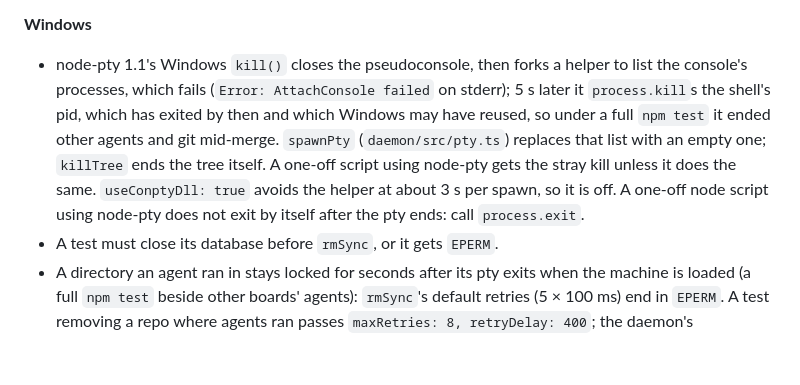
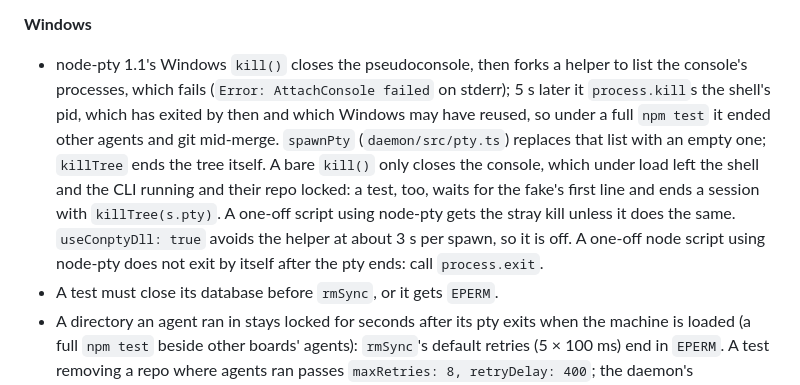
Before and after one commit to dillon-shearer/Kanban95, a Markdown page: docs/ARCHITECTURE.md, the part around the change. GitHub-like rendering; blank space fills up the shorter version.

Commit message:
Document that a bare pty kill leaves the agent running

```diff
--- a/docs/ARCHITECTURE.md
+++ b/docs/ARCHITECTURE.md
@@ -288,7 +288,7 @@ Gotchas collected while the board was built. Each one cost a phase some time.
 - Running the daemon on this repo creates `./.kanban95/templates/` (untracked, not ignored: in a target repo they are meant to be committed).
 
 **Windows**
-- node-pty 1.1's Windows `kill()` closes the pseudoconsole, then forks a helper to list the console's processes, which fails (`Error: AttachConsole failed` on stderr); 5 s later it `process.kill`s the shell's pid, which has exited by then and which Windows may have reused, so under a full `npm test` it ended other agents and git mid-merge. `spawnPty` (`daemon/src/pty.ts`) replaces that list with an empty one; `killTree` ends the tree itself. A one-off script using node-pty gets the stray kill unless it does the same. `useConptyDll: true` avoids the helper at about 3 s per spawn, so it is off. A one-off node script using node-pty does not exit by itself after the pty ends: call `process.exit`.
+- node-pty 1.1's Windows `kill()` closes the pseudoconsole, then forks a helper to list the console's processes, which fails (`Error: AttachConsole failed` on stderr); 5 s later it `process.kill`s the shell's pid, which has exited by then and which Windows may have reused, so under a full `npm test` it ended other agents and git mid-merge. `spawnPty` (`daemon/src/pty.ts`) replaces that list with an empty one; `killTree` ends the tree itself. A bare `kill()` only closes the console, which under load left the shell and the CLI running and their repo locked: a test, too, waits for the fake's first line and ends a session with `killTree(s.pty)`. A one-off script using node-pty gets the stray kill unless it does the same. `useConptyDll: true` avoids the helper at about 3 s per spawn, so it is off. A one-off node script using node-pty does not exit by itself after the pty ends: call `process.exit`.
 - A test must close its database before `rmSync`, or it gets `EPERM`.
 - A directory an agent ran in stays locked for seconds after its pty exits when the machine is loaded (a full `npm test` beside other boards' agents): `rmSync`'s default retries (5 × 100 ms) end in `EPERM`. A test removing a repo where agents ran passes `maxRetries: 8, retryDelay: 400`; the daemon's `cleanTicket` retries about ten seconds. A fake agent can also take over 5 s to print its first line then: wait up to 20 s for it.
 - The repo is LF (`.gitattributes`), except `.cmd` files, which are CRLF because cmd.exe misreads labels with LF. Python on Windows writes CRLF in text mode: open files with `newline=''` when scripting edits.
```
